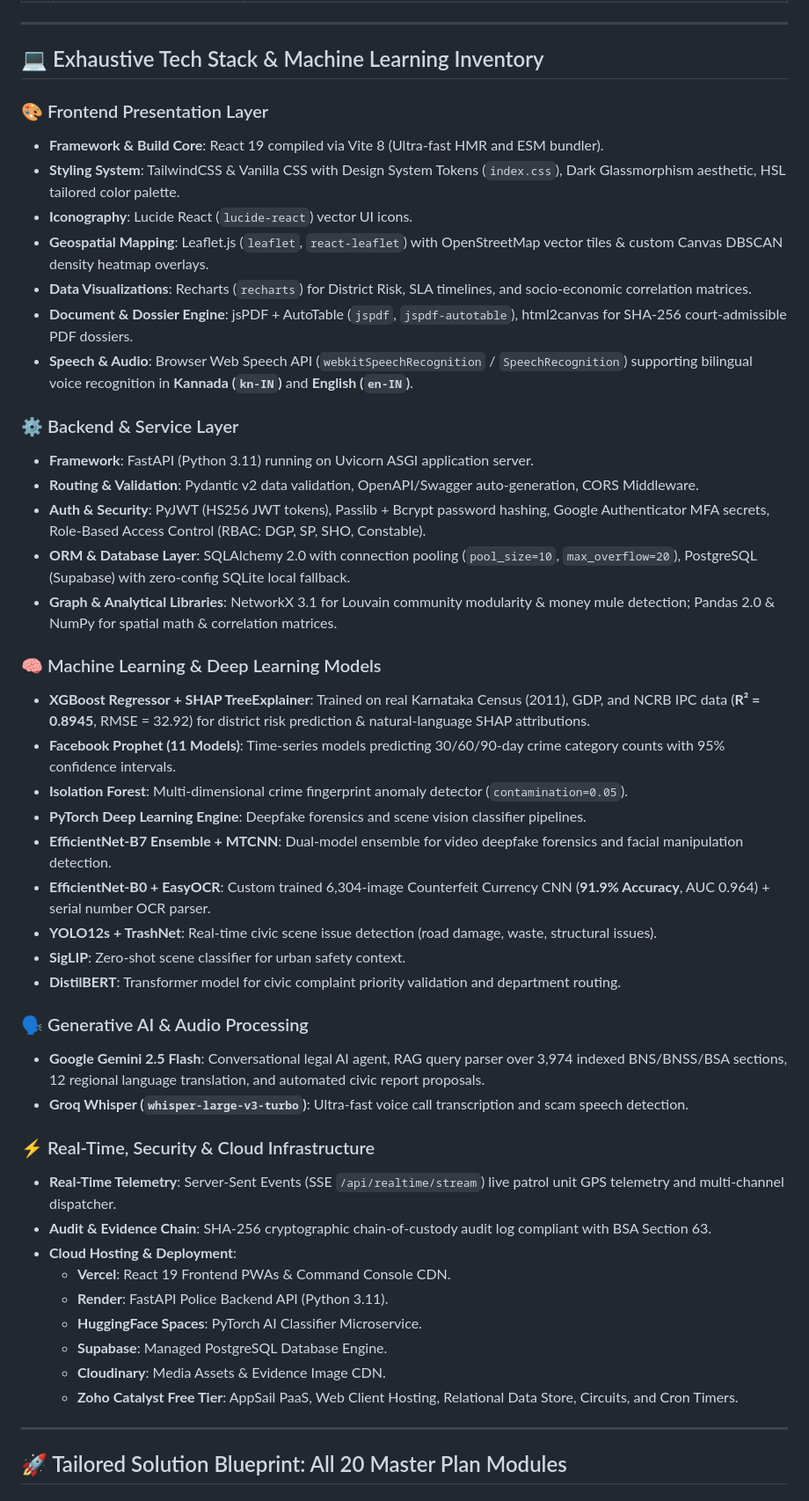
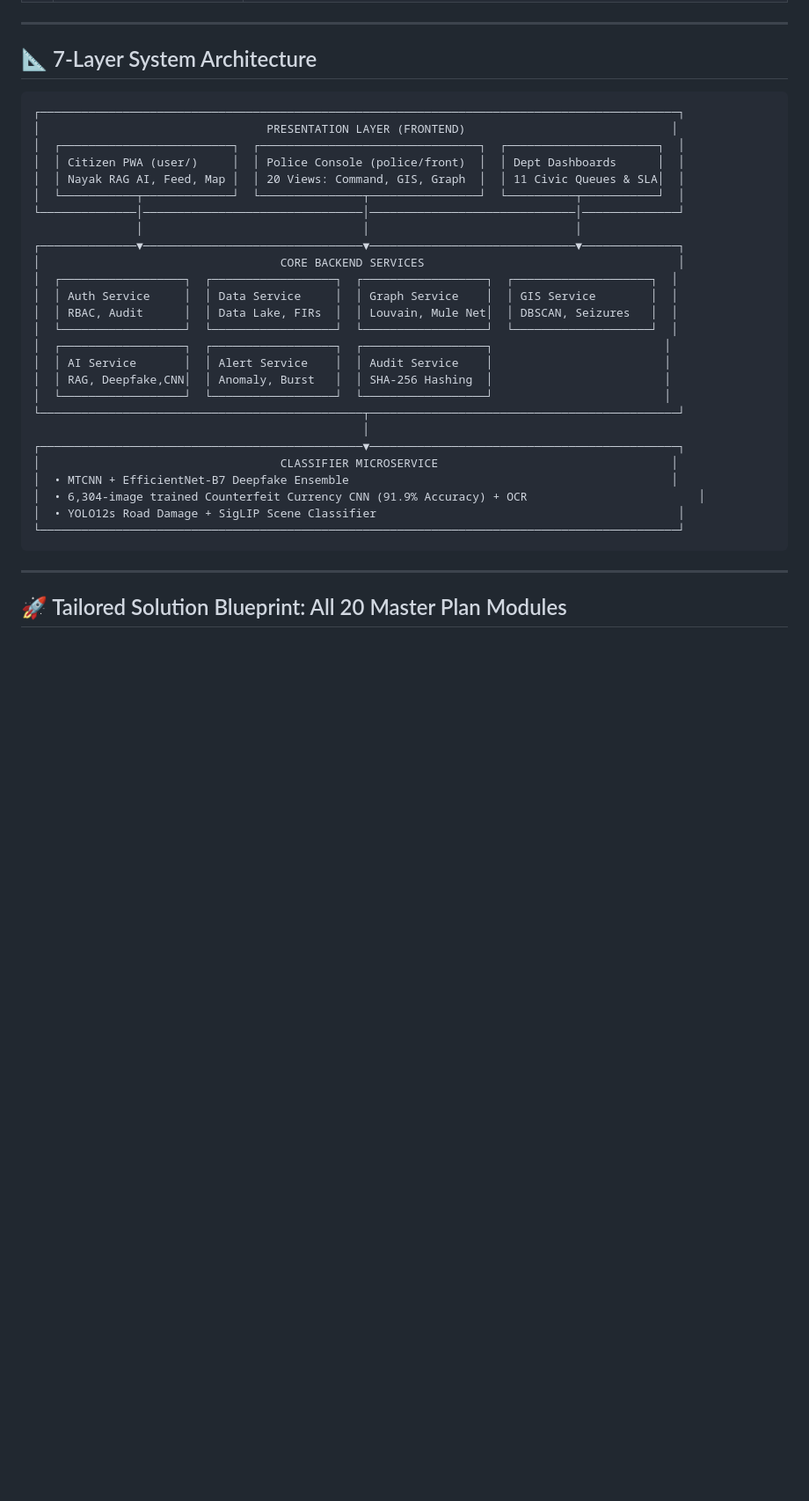
Before and after one commit to keshav-kr-agrawal/kawach, a Markdown page: pitch.md, the part around one of its changes. Shown at 88% size. Drawn GitHub-style; blank space fills up the shorter version.

Commit message:
docs(pitch): update tech stack and catalyst architecture details

````diff
--- a/pitch.md
+++ b/pitch.md
@@ -35,49 +35,36 @@ Every day, over **1,100+ police stations across Karnataka** generate hundreds of
 
 ---
 
-## 💻 Exhaustive Tech Stack & Machine Learning Inventory
+## 📐 7-Layer System Architecture
 
-### 🎨 Frontend Presentation Layer
-- **Framework & Build Core**: React 19 compiled via Vite 8 (Ultra-fast HMR and ESM bundler).
-- **Styling System**: TailwindCSS & Vanilla CSS with Design System Tokens (`index.css`), Dark Glassmorphism aesthetic, HSL tailored color palette.
-- **Iconography**: Lucide React (`lucide-react`) vector UI icons.
-- **Geospatial Mapping**: Leaflet.js (`leaflet`, `react-leaflet`) with OpenStreetMap vector tiles & custom Canvas DBSCAN density heatmap overlays.
-- **Data Visualizations**: Recharts (`recharts`) for District Risk, SLA timelines, and socio-economic correlation matrices.
-- **Document & Dossier Engine**: jsPDF + AutoTable (`jspdf`, `jspdf-autotable`), html2canvas for SHA-256 court-admissible PDF dossiers.
-- **Speech & Audio**: Browser Web Speech API (`webkitSpeechRecognition` / `SpeechRecognition`) supporting bilingual voice recognition in **Kannada (`kn-IN`)** and **English (`en-IN`)**.
-
-### ⚙️ Backend & Service Layer
-- **Framework**: FastAPI (Python 3.11) running on Uvicorn ASGI application server.
-- **Routing & Validation**: Pydantic v2 data validation, OpenAPI/Swagger auto-generation, CORS Middleware.
-- **Auth & Security**: PyJWT (HS256 JWT tokens), Passlib + Bcrypt password hashing, Google Authenticator MFA secrets, Role-Based Access Control (RBAC: DGP, SP, SHO, Constable).
-- **ORM & Database Layer**: SQLAlchemy 2.0 with connection pooling (`pool_size=10`, `max_overflow=20`), PostgreSQL (Supabase) with zero-config SQLite local fallback.
-- **Graph & Analytical Libraries**: NetworkX 3.1 for Louvain community modularity & money mule detection; Pandas 2.0 & NumPy for spatial math & correlation matrices.
-
-### 🧠 Machine Learning & Deep Learning Models
-- **XGBoost Regressor + SHAP TreeExplainer**: Trained on real Karnataka Census (2011), GDP, and NCRB IPC data (**R² = 0.8945**, RMSE = 32.92) for district risk prediction & natural-language SHAP attributions.
-- **Facebook Prophet (11 Models)**: Time-series models predicting 30/60/90-day crime category counts with 95% confidence intervals.
-- **Isolation Forest**: Multi-dimensional crime fingerprint anomaly detector (`contamination=0.05`).
-- **PyTorch Deep Learning Engine**: Deepfake forensics and scene vision classifier pipelines.
-- **EfficientNet-B7 Ensemble + MTCNN**: Dual-model ensemble for video deepfake forensics and facial manipulation detection.
-- **EfficientNet-B0 + EasyOCR**: Custom trained 6,304-image Counterfeit Currency CNN (**91.9% Accuracy**, AUC 0.964) + serial number OCR parser.
-- **YOLO12s + TrashNet**: Real-time civic scene issue detection (road damage, waste, structural issues).
-- **SigLIP**: Zero-shot scene classifier for urban safety context.
-- **DistilBERT**: Transformer model for civic complaint priority validation and department routing.
-
-### 🗣️ Generative AI & Audio Processing
-- **Google Gemini 2.5 Flash**: Conversational legal AI agent, RAG query parser over 3,974 indexed BNS/BNSS/BSA sections, 12 regional language translation, and automated civic report proposals.
-- **Groq Whisper (`whisper-large-v3-turbo`)**: Ultra-fast voice call transcription and scam speech detection.
-
-### ⚡ Real-Time, Security & Cloud Infrastructure
-- **Real-Time Telemetry**: Server-Sent Events (SSE `/api/realtime/stream`) live patrol unit GPS telemetry and multi-channel dispatcher.
-- **Audit & Evidence Chain**: SHA-256 cryptographic chain-of-custody audit log compliant with BSA Section 63.
-- **Cloud Hosting & Deployment**:
-  - **Vercel**: React 19 Frontend PWAs & Command Console CDN.
-  - **Render**: FastAPI Police Backend API (Python 3.11).
-  - **HuggingFace Spaces**: PyTorch AI Classifier Microservice.
-  - **Supabase**: Managed PostgreSQL Database Engine.
-  - **Cloudinary**: Media Assets & Evidence Image CDN.
-  - **Zoho Catalyst Free Tier**: AppSail PaaS, Web Client Hosting, Relational Data Store, Circuits, and Cron Timers.
+```
+┌─────────────────────────────────────────────────────────────────────────────────────────────┐
+│                                 PRESENTATION LAYER (FRONTEND)                              │
+│  ┌─────────────────────────┐  ┌────────────────────────────────┐  ┌──────────────────────┐  │
+│  │ Citizen PWA (user/)     │  │ Police Console (police/front)  │  │ Dept Dashboards      │  │
+│  │ Nayak RAG AI, Feed, Map │  │ 20 Views: Command, GIS, Graph  │  │ 11 Civic Queues & SLA│  │
+│  └───────────┬─────────────┘  └───────────────┬────────────────┘  └──────────┬───────────┘  │
+└──────────────│────────────────────────────────│──────────────────────────────│──────────────┘
+               │                                │                              │
+┌──────────────▼────────────────────────────────▼──────────────────────────────▼──────────────┐
+│                                   CORE BACKEND SERVICES                                     │
+│  ┌──────────────────┐  ┌──────────────────┐  ┌──────────────────┐  ┌────────────────────┐  │
+│  │ Auth Service     │  │ Data Service     │  │ Graph Service    │  │ GIS Service        │  │
+│  │ RBAC, Audit      │  │ Data Lake, FIRs  │  │ Louvain, Mule Net│  │ DBSCAN, Seizures   │  │
+│  └──────────────────┘  └──────────────────┘  └──────────────────┘  └────────────────────┘  │
+│  ┌──────────────────┐  ┌──────────────────┐  ┌──────────────────┐                         │
+│  │ AI Service       │  │ Alert Service    │  │ Audit Service    │                         │
+│  │ RAG, Deepfake,CNN│  │ Anomaly, Burst   │  │ SHA-256 Hashing  │                         │
+│  └──────────────────┘  └──────────────────┘  └──────────────────┘                         │
+└───────────────────────────────────────────────┬─────────────────────────────────────────────┘
+                                                │
+┌───────────────────────────────────────────────▼─────────────────────────────────────────────┐
+│                                   CLASSIFIER MICROSERVICE                                  │
+│  • MTCNN + EfficientNet-B7 Deepfake Ensemble                                               │
+│  • 6,304-image trained Counterfeit Currency CNN (91.9% Accuracy) + OCR                         │
+│  • YOLO12s Road Damage + SigLIP Scene Classifier                                            │
+└─────────────────────────────────────────────────────────────────────────────────────────────┘
+```
 
 ---
 
````
Also changed, not shown: other parts of pitch.md (+44 -1 lines).
